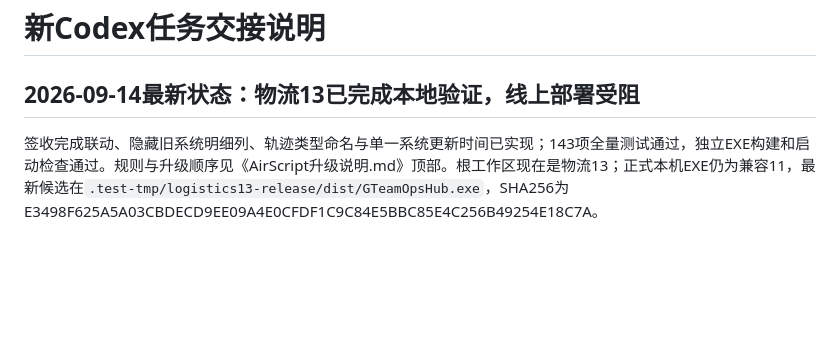
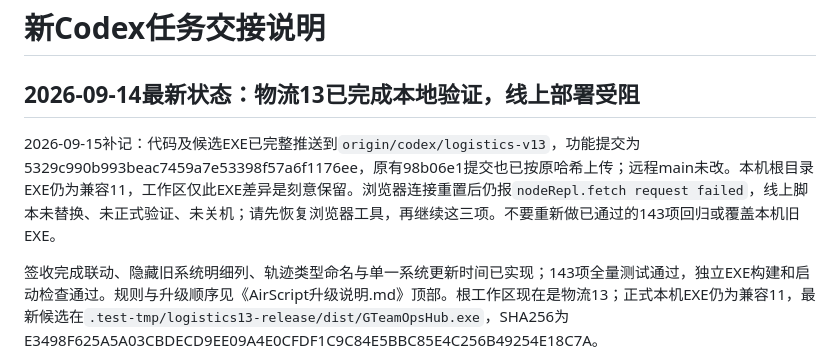
Before and after one commit to Sepmorning/g_team_ops_hub, a Markdown page: 新任务交接说明.md, the part around the change. Drawn GitHub-style; blank space fills up the shorter version.

```diff
--- a/新任务交接说明.md
+++ b/新任务交接说明.md
@@ -1,6 +1,8 @@
 # 新Codex任务交接说明
 
 ## 2026-09-14最新状态：物流13已完成本地验证，线上部署受阻
+
+2026-09-15补记：代码及候选EXE已完整推送到`origin/codex/logistics-v13`，功能提交为5329c990b993beac7459a7e53398f57a6f1176ee，原有98b06e1提交也已按原哈希上传；远程main未改。本机根目录EXE仍为兼容11，工作区仅此EXE差异是刻意保留。浏览器连接重置后仍报`nodeRepl.fetch request failed`，线上脚本未替换、未正式验证、未关机；请先恢复浏览器工具，再继续这三项。不要重新做已通过的143项回归或覆盖本机旧EXE。
 
 签收完成联动、隐藏旧系统明细列、轨迹类型命名与单一系统更新时间已实现；143项全量测试通过，独立EXE构建和启动检查通过。规则与升级顺序见《AirScript升级说明.md》顶部。根工作区现在是物流13；正式本机EXE仍为兼容11，最新候选在`.test-tmp/logistics13-release/dist/GTeamOpsHub.exe`，SHA256为E3498F625A5A03CBDECD9EE09A4E0CFDF1C9C84E5BBC85E4C256B49254E18C7A。
 
```
Also changed, not shown: 开发日志.md (+2 -0 lines).
